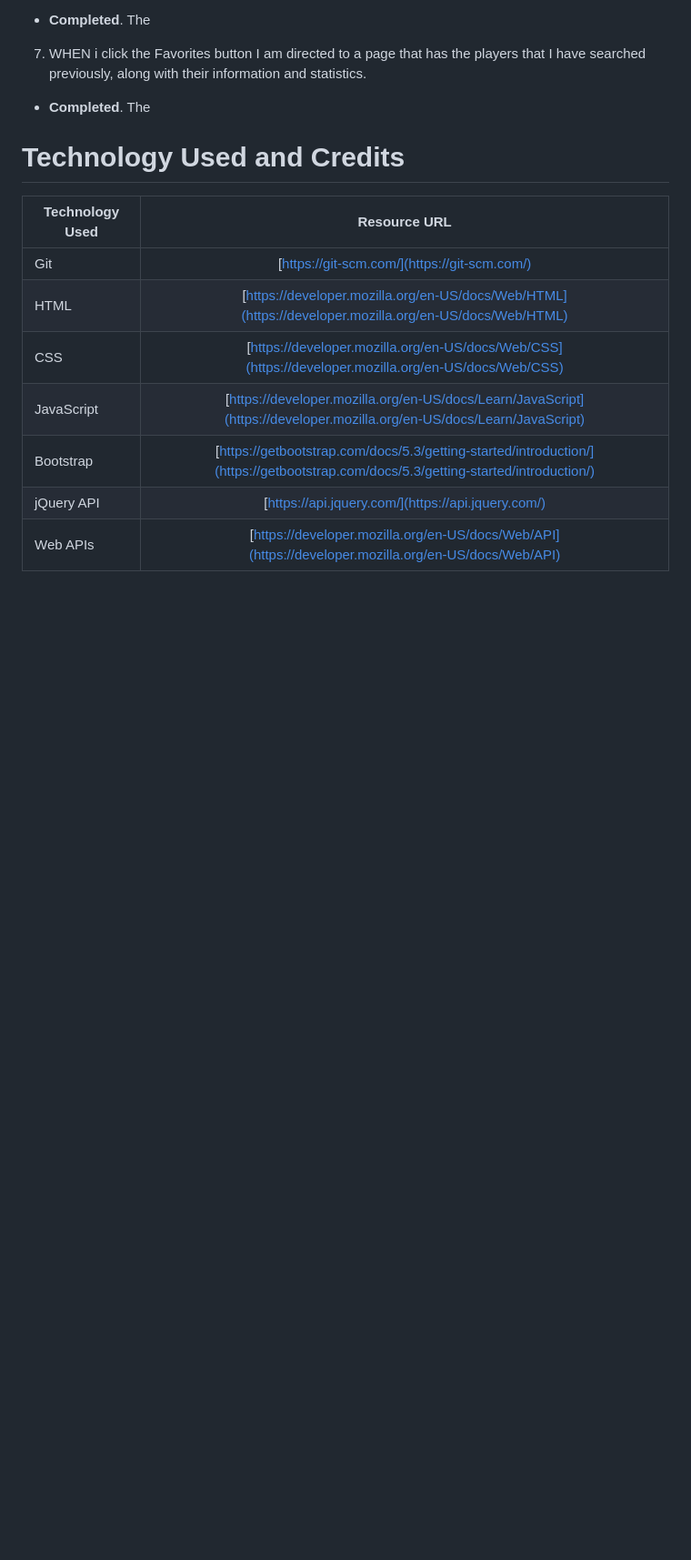
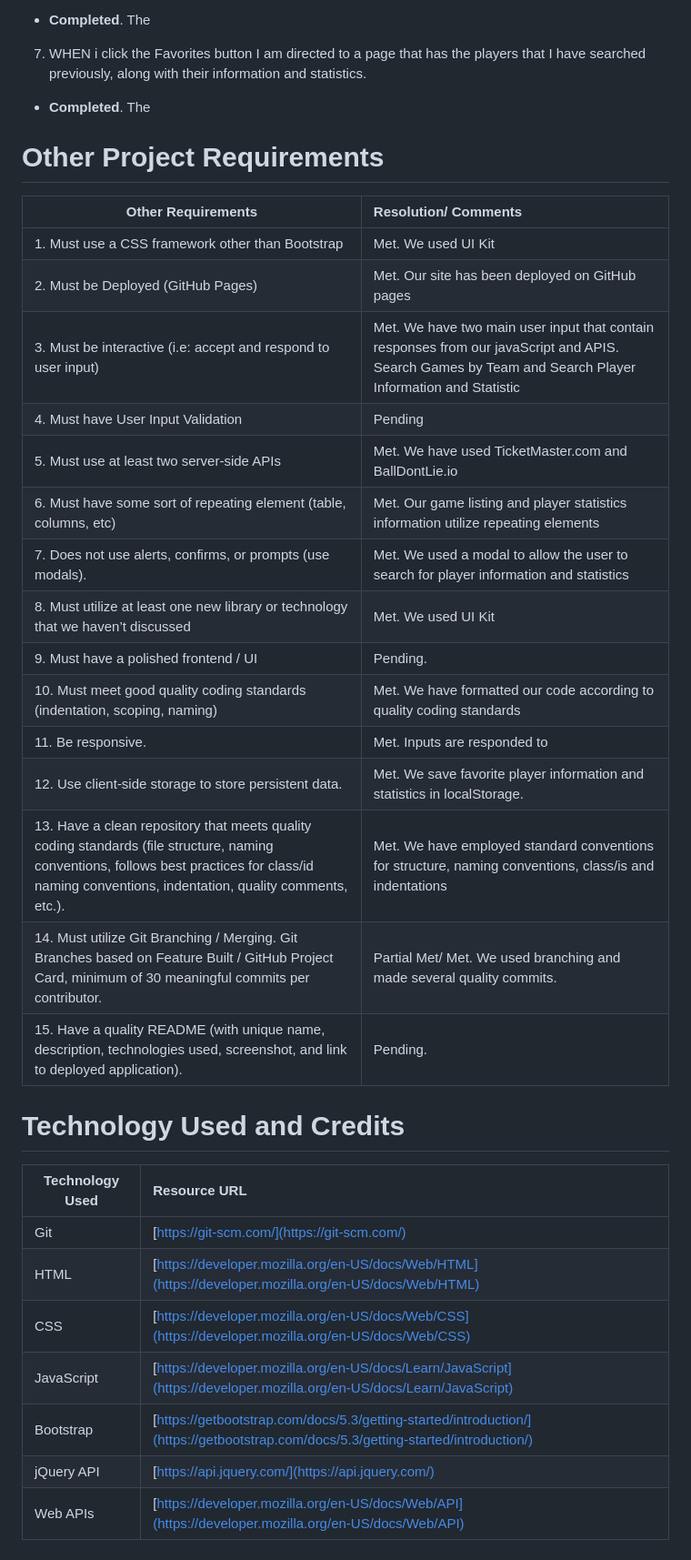
Before and after one commit to troynj/GitYourGameOn, a Markdown page: README.md, the part around the change printed below. Shown: that part at 91% size. Rendered like a GitHub page; blank space fills up the shorter version.

```diff
--- a/README.md
+++ b/README.md
@@ -80,11 +85,30 @@ To test to ensure the code rendered the desired output I iterated a series of te
 
  - **Completed**.  The
 
+# **Other Project Requirements**
+
+| Other Requirements  | Resolution/ Comments   |
+| ------------- |:-------------|
+| 1. Must use a CSS framework other than Bootstrap | Met. We used UI Kit |
+| 2. Must be Deployed (GitHub Pages) | Met.  Our site has been deployed on GitHub pages |
+| 3. Must be interactive (i.e: accept and respond to user input)  | Met. We have two main user input that contain responses from our javaScript and APIS.  Search Games by Team and Search Player Information and Statistic |
+| 4. Must have User Input Validation | Pending |
+| 5. Must use at least two server-side APIs | Met.  We have used TicketMaster.com and BallDontLie.io |
+| 6. Must have some sort of repeating element (table, columns, etc) | Met.  Our game listing and player statistics information utilize repeating elements |
+| 7. Does not use alerts, confirms, or prompts (use modals). | Met. We used a modal to allow the user to search for player information and statistics |
+| 8. Must utilize at least one new library or technology that we haven’t discussed | Met.  We used UI Kit |
+| 9. Must have a polished frontend / UI | Pending. |
+| 10. Must meet good quality coding standards (indentation, scoping, naming) | Met.  We have formatted our code according to quality coding standards |
+| 11. Be responsive. | Met. Inputs are responded to |
+| 12. Use client-side storage to store persistent data. | Met. We save favorite player information and statistics in localStorage.|
+| 13. Have a clean repository that meets quality coding standards (file structure, naming conventions, follows best practices for class/id naming conventions, indentation, quality comments, etc.). | Met.  We have employed standard conventions for structure, naming conventions, class/is and indentations |
+| 14. Must utilize Git Branching / Merging. Git Branches based on Feature Built / GitHub Project Card, minimum of 30 meaningful commits per contributor. | Partial Met/ Met. We used branching and made several quality commits. |
+| 15. Have a quality README (with unique name, description, technologies used, screenshot, and link to deployed application). | Pending. |
 
 # **Technology Used and Credits**
 
 | Technology Used | Resource URL |
-| ------------- |:-------------:|
+| ------------- |:-------------|
 | Git | [https://git-scm.com/](https://git-scm.com/) |
 | HTML | [https://developer.mozilla.org/en-US/docs/Web/HTML](https://developer.mozilla.org/en-US/docs/Web/HTML) |
 | CSS | [https://developer.mozilla.org/en-US/docs/Web/CSS](https://developer.mozilla.org/en-US/docs/Web/CSS) |
```
Also changed, not shown: other parts of README.md (+28 -15 lines).
